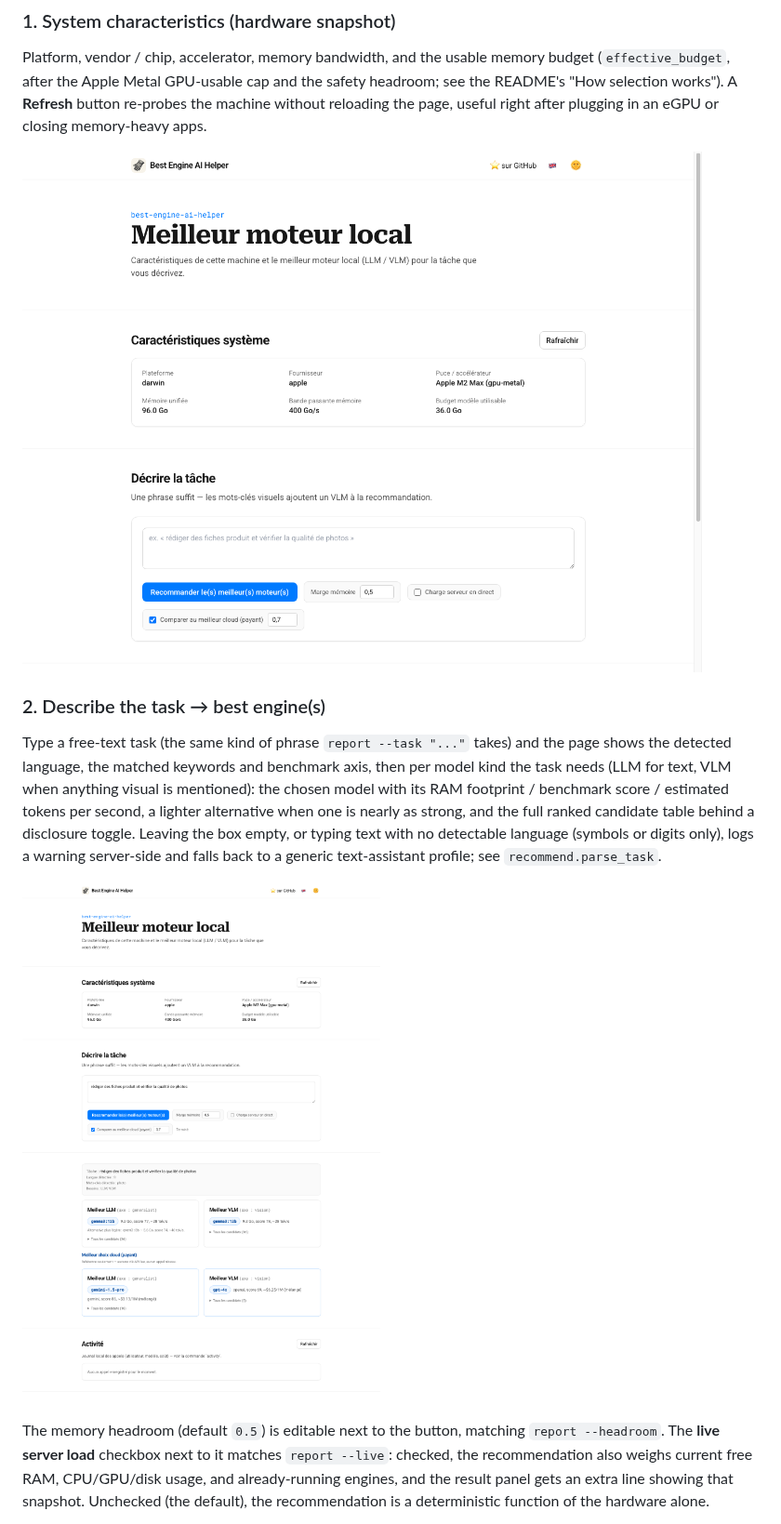
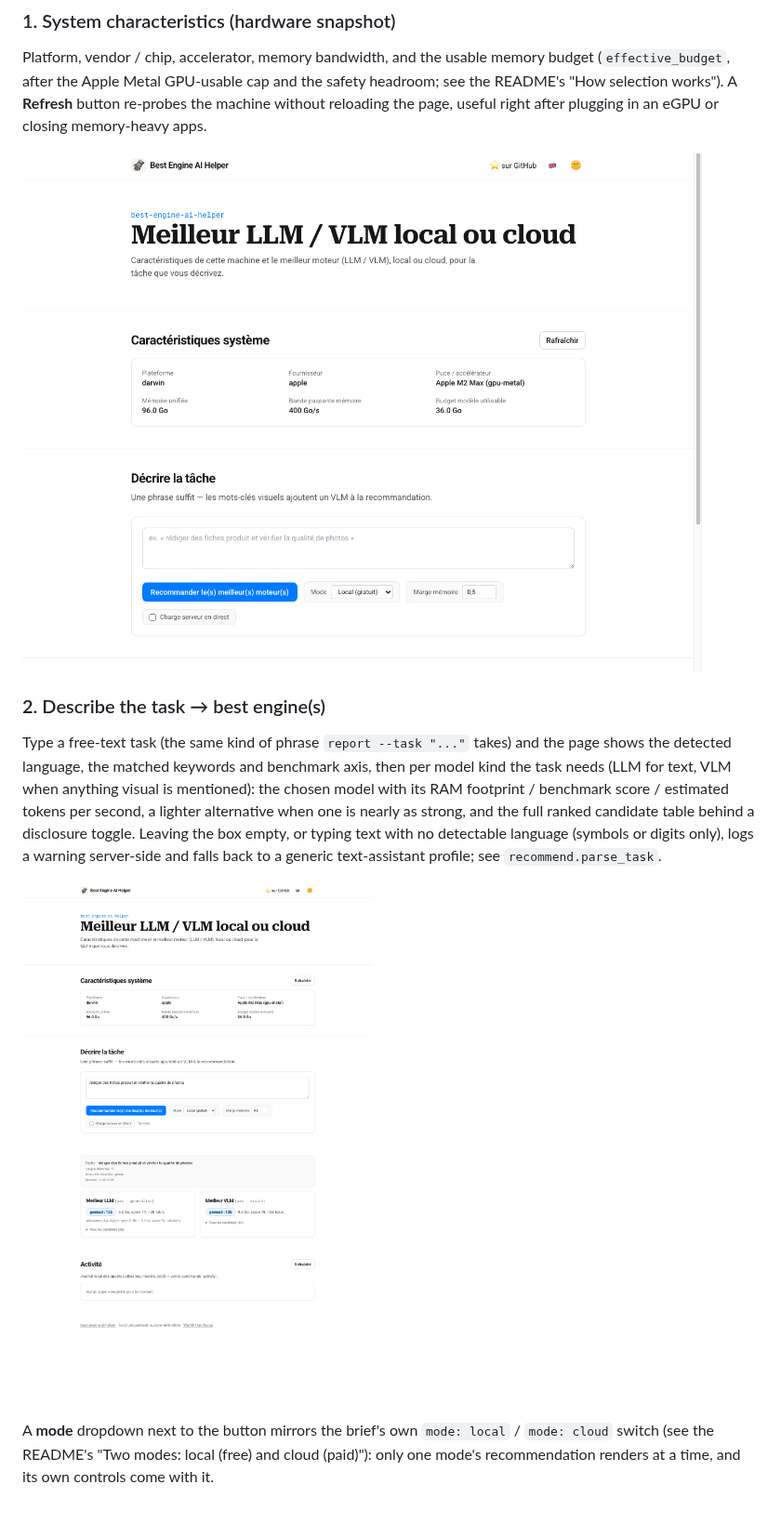
Before and after one commit to warith-harchaoui/best-engine-ai-helper, a Markdown page: GUI.md, the part around one of its changes. Shown at 93% size. GitHub-like rendering; pictures changed too: assets/screenshots/gui-hardware.png, assets/screenshots/gui-recommendation.png.

```diff
--- a/GUI.md
+++ b/GUI.md
@@ -76,10 +76,8 @@ text-assistant profile; see `recommend.parse_task`.
 
 ![Recommendation results](assets/screenshots/gui-recommendation.png)
 
-The memory headroom (default `0.5`) is editable next to the button, matching
-`report --headroom`. The **live server load** checkbox next to it matches
-`report --live`: checked, the recommendation also weighs current free RAM,
-CPU/GPU/disk usage, and already-running engines, and the result panel gets an
-extra line showing that snapshot. Unchecked (the default), the recommendation
-is a deterministic function of the hardware alone.
+A **mode** dropdown next to the button mirrors the brief's own `mode: local` /
+`mode: cloud` switch (see the README's "Two modes: local (free) and cloud
+(paid)"): only one mode's recommendation renders at a time, and its own
+controls come with it.
 
```
Also changed, not shown: other parts of GUI.md (+16 -7 lines), CHANGELOG.md (+8 -0 lines), assets/screenshots/gui-cloud.png (added), assets/screenshots/gui-dark.png, 3 other files.
